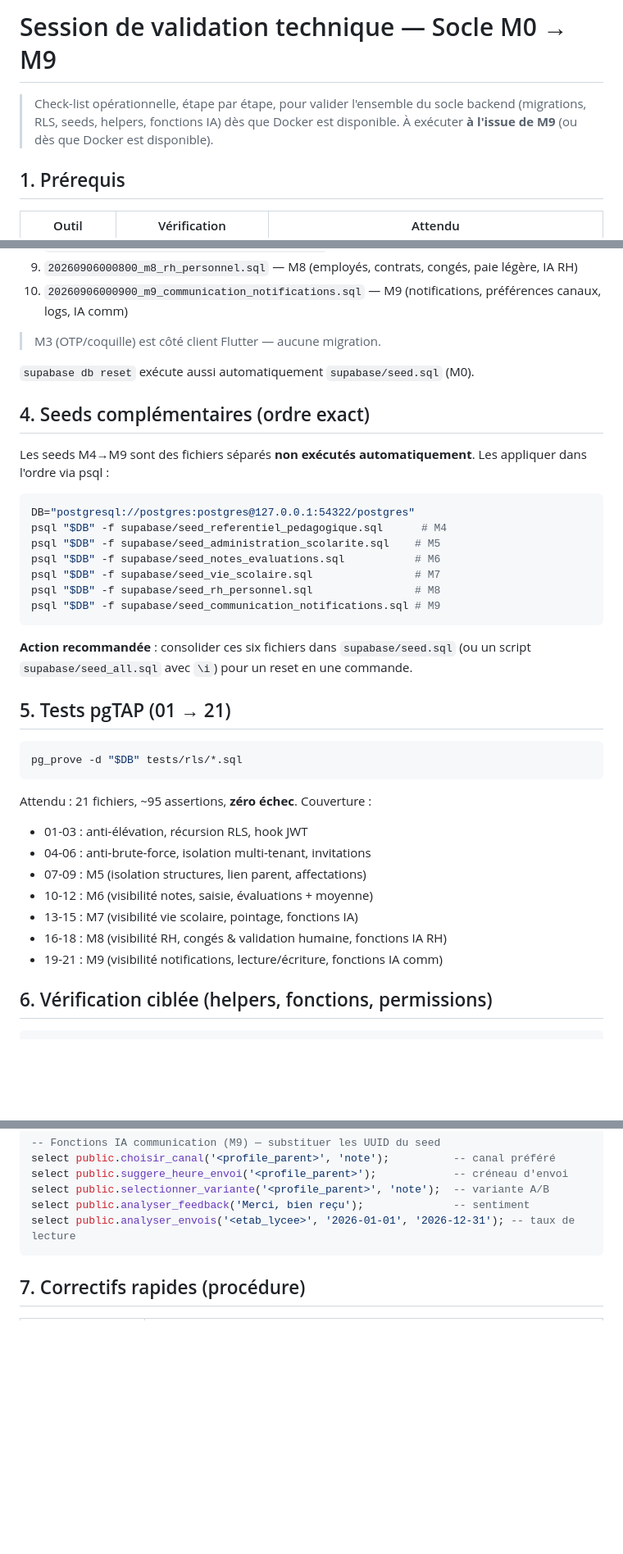
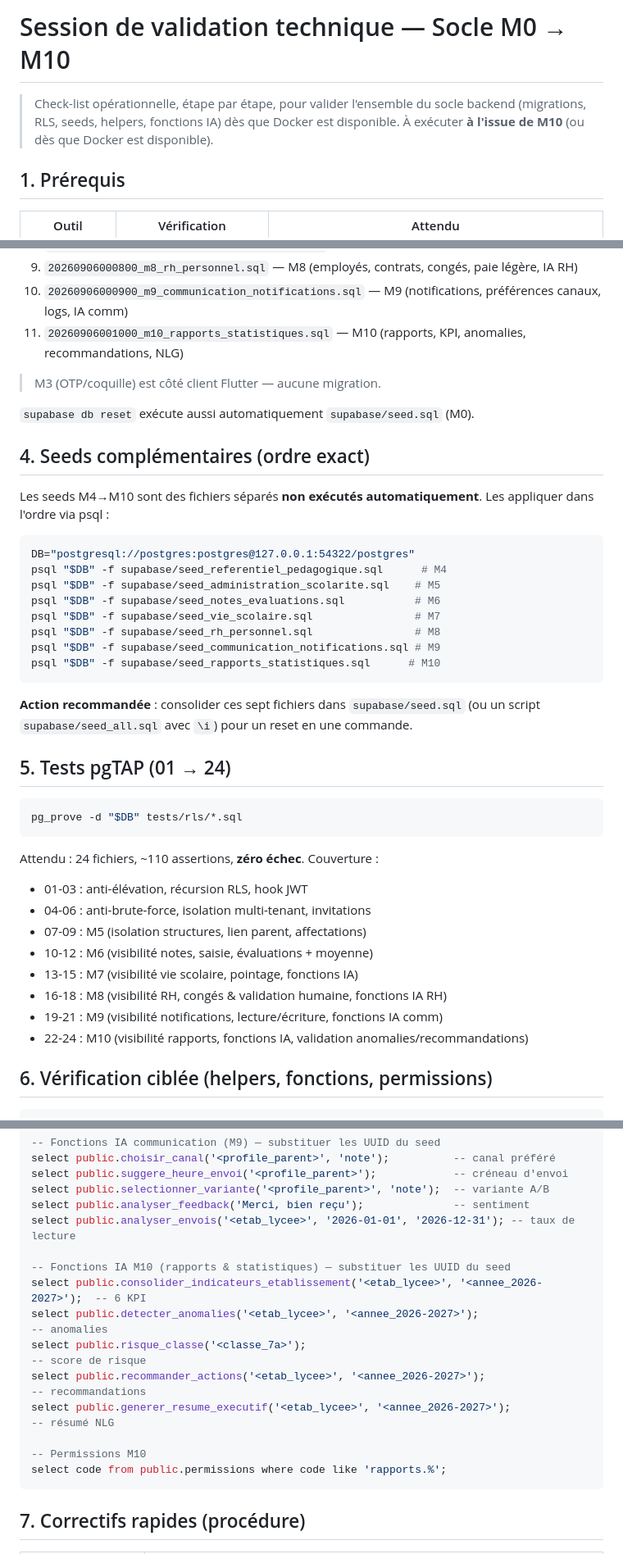
Before and after one commit to TamataDelamou/EcoShop, a Markdown page: docs/SESSION_VALIDATION_TECHNIQUE.md, 3 parts joined by grey strips. Shown at 82% size. Drawn GitHub-style; blank space fills up the shorter version.

Commit message:
docs: integrer M10 dans la check-list Docker

````diff
--- a/docs/SESSION_VALIDATION_TECHNIQUE.md
+++ b/docs/SESSION_VALIDATION_TECHNIQUE.md
@@ -1,8 +1,8 @@
-# Session de validation technique — Socle M0 → M9
+# Session de validation technique — Socle M0 → M10
 
 > Check-list opérationnelle, étape par étape, pour valider l'ensemble du socle
 > backend (migrations, RLS, seeds, helpers, fonctions IA) dès que Docker est
-> disponible. À exécuter **à l'issue de M9** (ou dès que Docker est disponible).
+> disponible. À exécuter **à l'issue de M10** (ou dès que Docker est disponible).
 
 ## 1. Prérequis
 
@@ -47,6 +47,7 @@ Applique dans l'ordre lexicographique du dossier `supabase/migrations/` :
 8. `20260906000700_m7_absences_vie_scolaire.sql` — M7 (présences, sanctions, alertes, IA)
 9. `20260906000800_m8_rh_personnel.sql` — M8 (employés, contrats, congés, paie légère, IA RH)
 10. `20260906000900_m9_communication_notifications.sql` — M9 (notifications, préférences canaux, logs, IA comm)
+11. `20260906001000_m10_rapports_statistiques.sql` — M10 (rapports, KPI, anomalies, recommandations, NLG)
 
 > M3 (OTP/coquille) est côté client Flutter — aucune migration.
 
@@ -54,7 +55,7 @@ Applique dans l'ordre lexicographique du dossier `supabase/migrations/` :
 
 ## 4. Seeds complémentaires (ordre exact)
 
-Les seeds M4→M9 sont des fichiers séparés **non exécutés automatiquement**.
+Les seeds M4→M10 sont des fichiers séparés **non exécutés automatiquement**.
 Les appliquer dans l'ordre via psql :
 
 ```bash
@@ -65,18 +66,19 @@ psql "$DB" -f supabase/seed_notes_evaluations.sql           # M6
 psql "$DB" -f supabase/seed_vie_scolaire.sql                # M7
 psql "$DB" -f supabase/seed_rh_personnel.sql                # M8
 psql "$DB" -f supabase/seed_communication_notifications.sql # M9
+psql "$DB" -f supabase/seed_rapports_statistiques.sql      # M10
 ```
 
-**Action recommandée** : consolider ces six fichiers dans `supabase/seed.sql`
+**Action recommandée** : consolider ces sept fichiers dans `supabase/seed.sql`
 (ou un script `supabase/seed_all.sql` avec `\i`) pour un reset en une commande.
 
-## 5. Tests pgTAP (01 → 21)
+## 5. Tests pgTAP (01 → 24)
 
 ```bash
 pg_prove -d "$DB" tests/rls/*.sql
 ```
 
-Attendu : 21 fichiers, ~95 assertions, **zéro échec**. Couverture :
+Attendu : 24 fichiers, ~110 assertions, **zéro échec**. Couverture :
 
 - 01-03 : anti-élévation, récursion RLS, hook JWT
 - 04-06 : anti-brute-force, isolation multi-tenant, invitations
@@ -85,6 +87,7 @@ Attendu : 21 fichiers, ~95 assertions, **zéro échec**. Couverture :
 - 13-15 : M7 (visibilité vie scolaire, pointage, fonctions IA)
 - 16-18 : M8 (visibilité RH, congés & validation humaine, fonctions IA RH)
 - 19-21 : M9 (visibilité notifications, lecture/écriture, fonctions IA comm)
+- 22-24 : M10 (visibilité rapports, fonctions IA, validation anomalies/recommandations)
 
 ## 6. Vérification ciblée (helpers, fonctions, permissions)
 
@@ -126,6 +129,16 @@ select public.suggere_heure_envoi('<profile_parent>');            -- créneau d'
 select public.selectionner_variante('<profile_parent>', 'note');  -- variante A/B
 select public.analyser_feedback('Merci, bien reçu');              -- sentiment
 select public.analyser_envois('<etab_lycee>', '2026-01-01', '2026-12-31'); -- taux de lecture
+
+-- Fonctions IA M10 (rapports & statistiques) — substituer les UUID du seed
+select public.consolider_indicateurs_etablissement('<etab_lycee>', '<annee_2026-2027>');  -- 6 KPI
+select public.detecter_anomalies('<etab_lycee>', '<annee_2026-2027>');                    -- anomalies
+select public.risque_classe('<classe_7a>');                                              -- score de risque
+select public.recommander_actions('<etab_lycee>', '<annee_2026-2027>');                   -- recommandations
+select public.generer_resume_executif('<etab_lycee>', '<annee_2026-2027>');              -- résumé NLG
+
+-- Permissions M10
+select code from public.permissions where code like 'rapports.%';
 ```
 
 ## 7. Correctifs rapides (procédure)
````
Also changed, not shown: other parts of docs/SESSION_VALIDATION_TECHNIQUE.md (+5 -4 lines).
